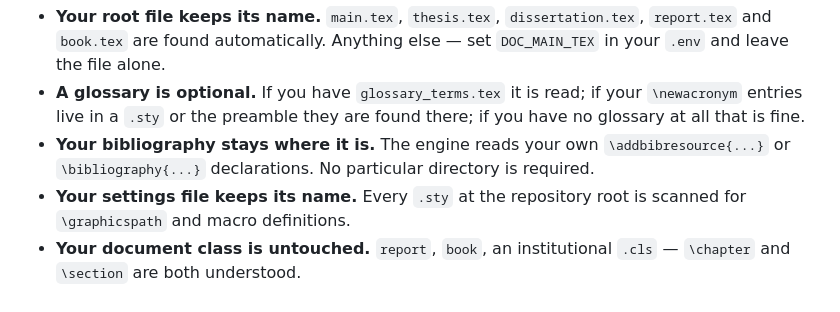
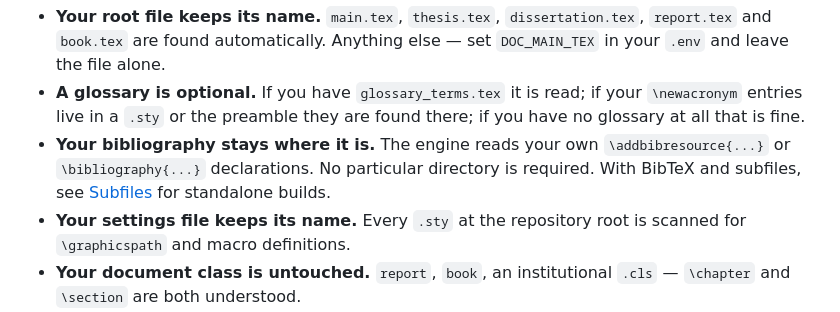
Before and after one commit to c-energie/writing-template, a Markdown page: SETUP.md, the part around one of its changes. Rendered like a GitHub page.

```diff
--- a/SETUP.md
+++ b/SETUP.md
@@ -150,7 +150,8 @@ Everything else adapts to you:
   no glossary at all that is fine.
 - **Your bibliography stays where it is.** The engine reads your own
   `\addbibresource{...}` or `\bibliography{...}` declarations. No particular directory is
-  required.
+  required. With BibTeX and subfiles, see [Subfiles](#subfiles) for
+  standalone builds.
 - **Your settings file keeps its name.** Every `.sty` at the repository root is scanned
   for `\graphicspath` and macro definitions.
 - **Your document class is untouched.** `report`, `book`, an institutional `.cls` —
```
Also changed, not shown: other parts of SETUP.md (+53 -0 lines).
